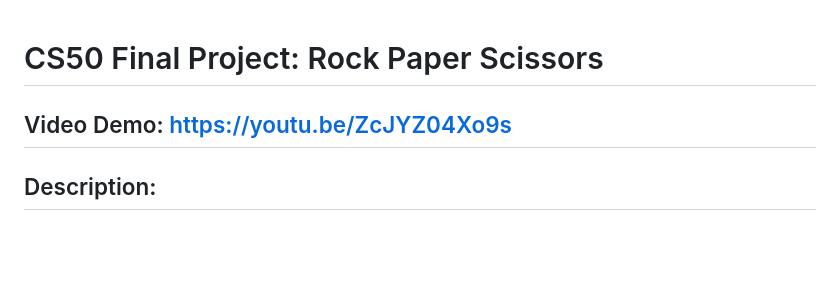
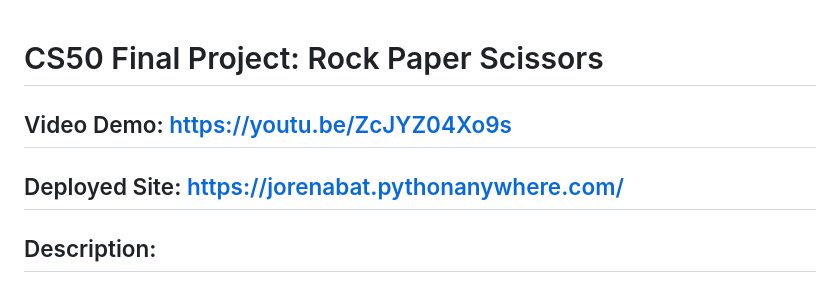
Before and after one commit to JorenAbat/RPS-Project, a Markdown page: README.md, the part around the change. Rendered like a GitHub page; blank space fills up the shorter version.

Commit message:
updated with site link

```diff
--- a/README.md
+++ b/README.md
@@ -1,5 +1,6 @@
 # CS50 Final Project: Rock Paper Scissors
 ## Video Demo:  https://youtu.be/ZcJYZ04Xo9s
+## Deployed Site: https://jorenabat.pythonanywhere.com/
 ## Description:
 ### My journey through making this project:
 For my final project, I wanted to create a simple game using all the skills that I have gathered throughout the course. I plan on persuing web development so I wanted to incorporate HTML, CSS, JavaScript and the web framework we learned which was Flask.
```
